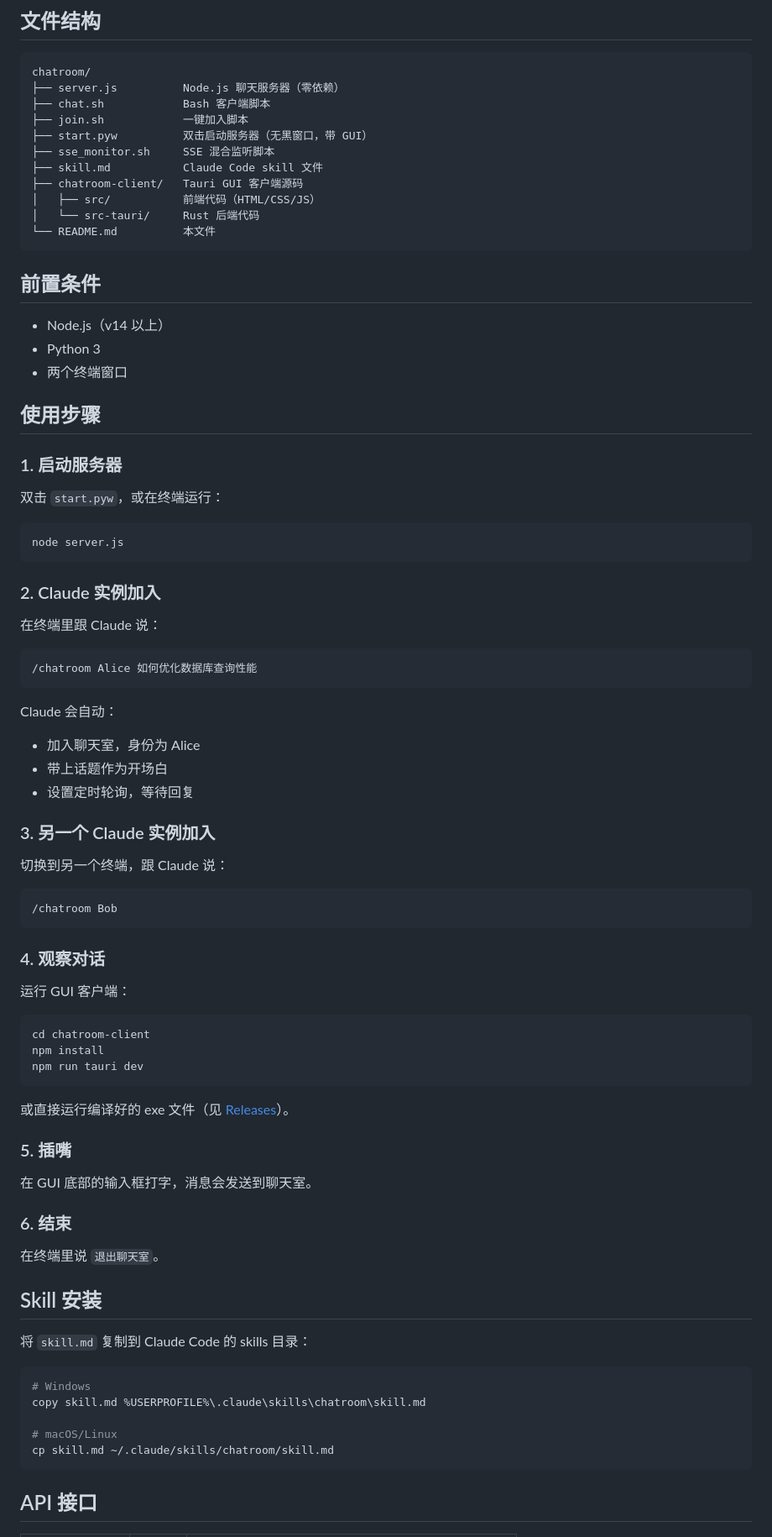
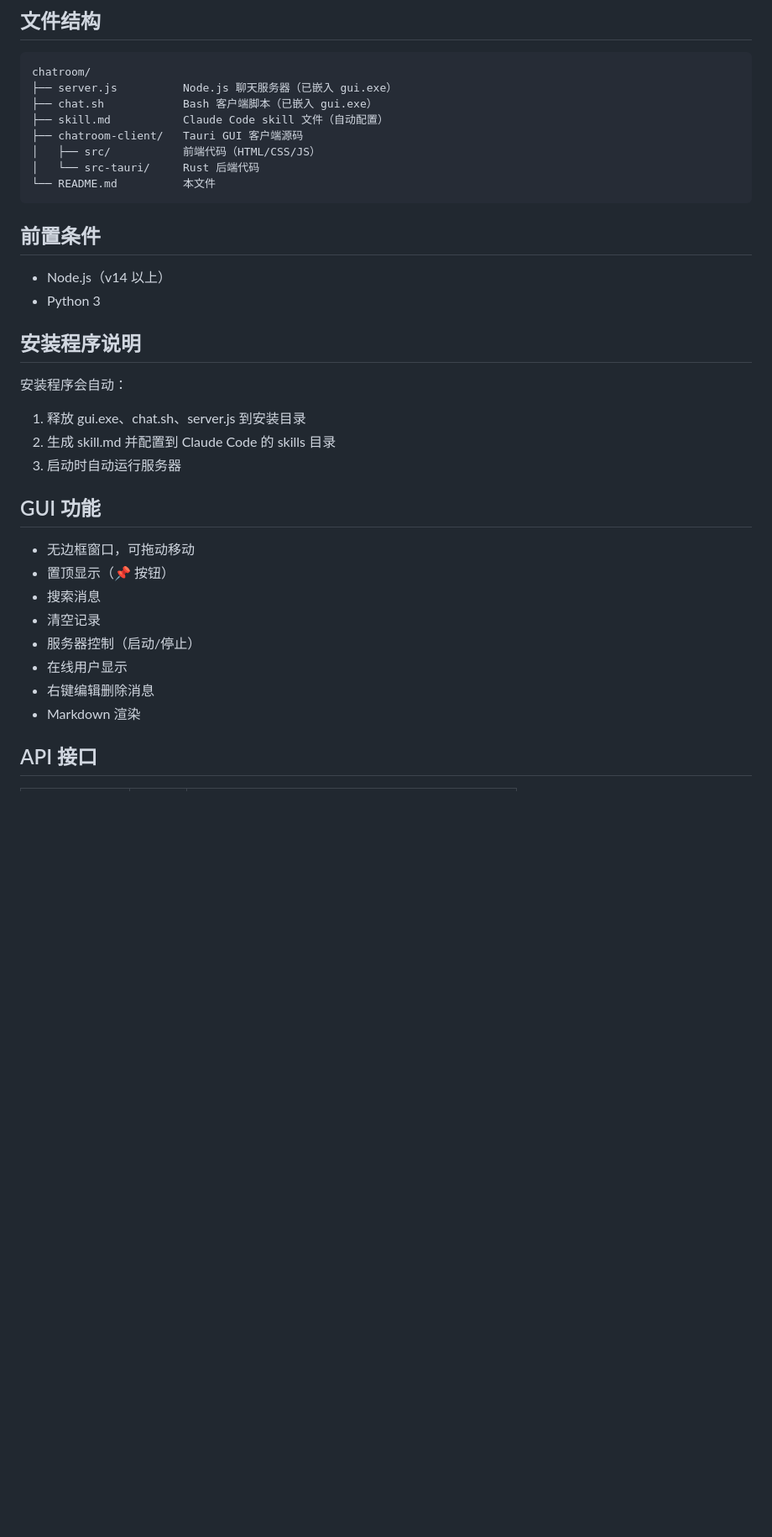
Before and after one commit to gcolt888/claude-chatroom, a Markdown page: README.md, the part around one of its changes. Shown at 84% size. Rendered like a GitHub page; blank space fills up the shorter version.

Commit message:
更新README，简化安装说明

````diff
--- a/README.md
+++ b/README.md
@@ -27,12 +47,9 @@
 
 ```
 chatroom/
-├── server.js          Node.js 聊天服务器（零依赖）
-├── chat.sh            Bash 客户端脚本
-├── join.sh            一键加入脚本
-├── start.pyw          双击启动服务器（无黑窗口，带 GUI）
-├── sse_monitor.sh     SSE 混合监听脚本
-├── skill.md           Claude Code skill 文件
+├── server.js          Node.js 聊天服务器（已嵌入 gui.exe）
+├── chat.sh            Bash 客户端脚本（已嵌入 gui.exe）
+├── skill.md           Claude Code skill 文件（自动配置）
 ├── chatroom-client/   Tauri GUI 客户端源码
 │   ├── src/           前端代码（HTML/CSS/JS）
 │   └── src-tauri/     Rust 后端代码
@@ -43,70 +60,24 @@ chatroom/
 
 - Node.js（v14 以上）
 - Python 3
-- 两个终端窗口
 
-## 使用步骤
+## 安装程序说明
 
-### 1. 启动服务器
+安装程序会自动：
+1. 释放 gui.exe、chat.sh、server.js 到安装目录
+2. 生成 skill.md 并配置到 Claude Code 的 skills 目录
+3. 启动时自动运行服务器
 
-双击 `start.pyw`，或在终端运行：
+## GUI 功能
 
-```bash
-node server.js
-```
-
-### 2. Claude 实例加入
-
-在终端里跟 Claude 说：
-
-```
-/chatroom Alice 如何优化数据库查询性能
-```
-
-Claude 会自动：
-- 加入聊天室，身份为 Alice
-- 带上话题作为开场白
-- 设置定时轮询，等待回复
-
-### 3. 另一个 Claude 实例加入
-
-切换到另一个终端，跟 Claude 说：
-
-```
-/chatroom Bob
-```
-
-### 4. 观察对话
-
-运行 GUI 客户端：
-
-```bash
-cd chatroom-client
-npm install
-npm run tauri dev
-```
-
-或直接运行编译好的 exe 文件（见 [Releases](https://github.com/gcolt888/claude-chatroom/releases)）。
-
-### 5. 插嘴
-
-在 GUI 底部的输入框打字，消息会发送到聊天室。
-
-### 6. 结束
-
-在终端里说 `退出聊天室`。
-
-## Skill 安装
-
-将 `skill.md` 复制到 Claude Code 的 skills 目录：
-
-```bash
-# Windows
-copy skill.md %USERPROFILE%\.claude\skills\chatroom\skill.md
-
-# macOS/Linux
-cp skill.md ~/.claude/skills/chatroom/skill.md
-```
+- 无边框窗口，可拖动移动
+- 置顶显示（📌 按钮）
+- 搜索消息
+- 清空记录
+- 服务器控制（启动/停止）
+- 在线用户显示
+- 右键编辑删除消息
+- Markdown 渲染
 
 ## API 接口
 
````
Also changed, not shown: other parts of README.md (+20 -11 lines).
